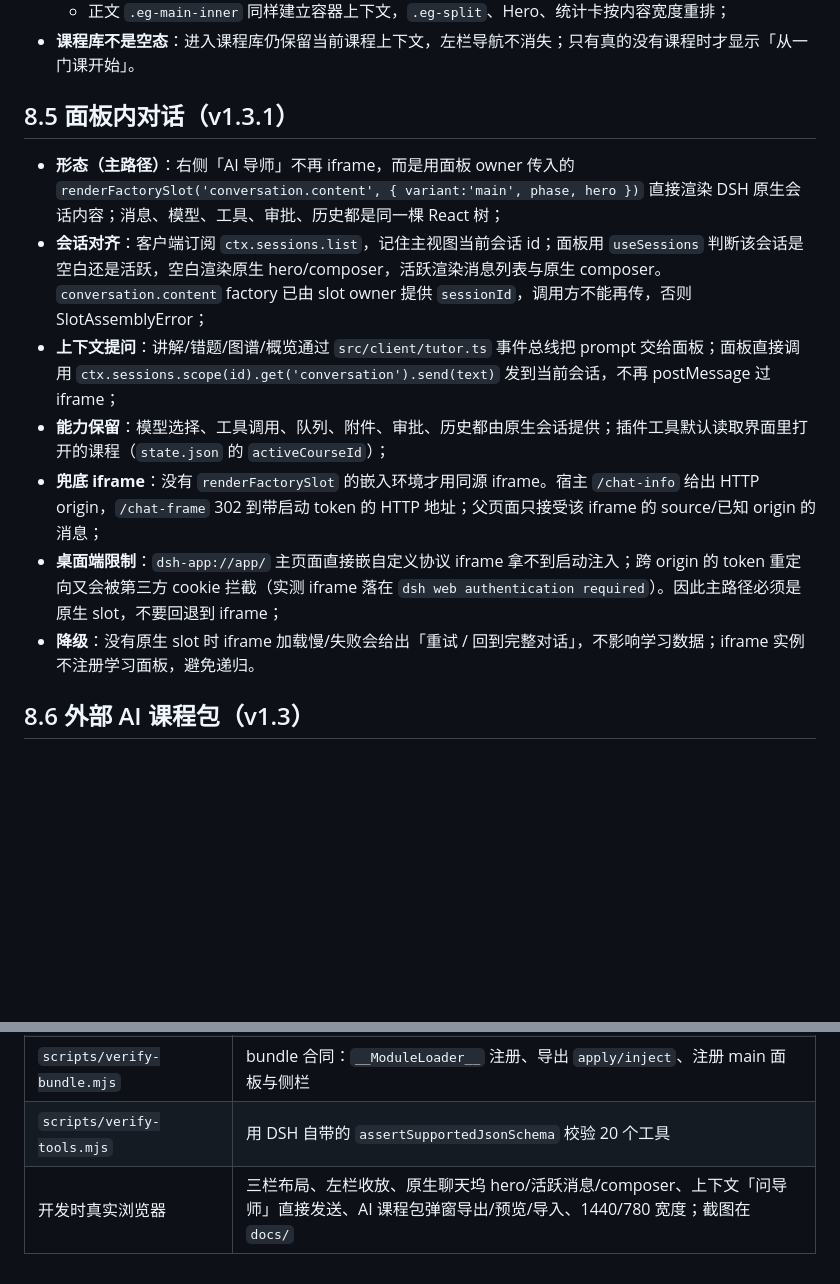
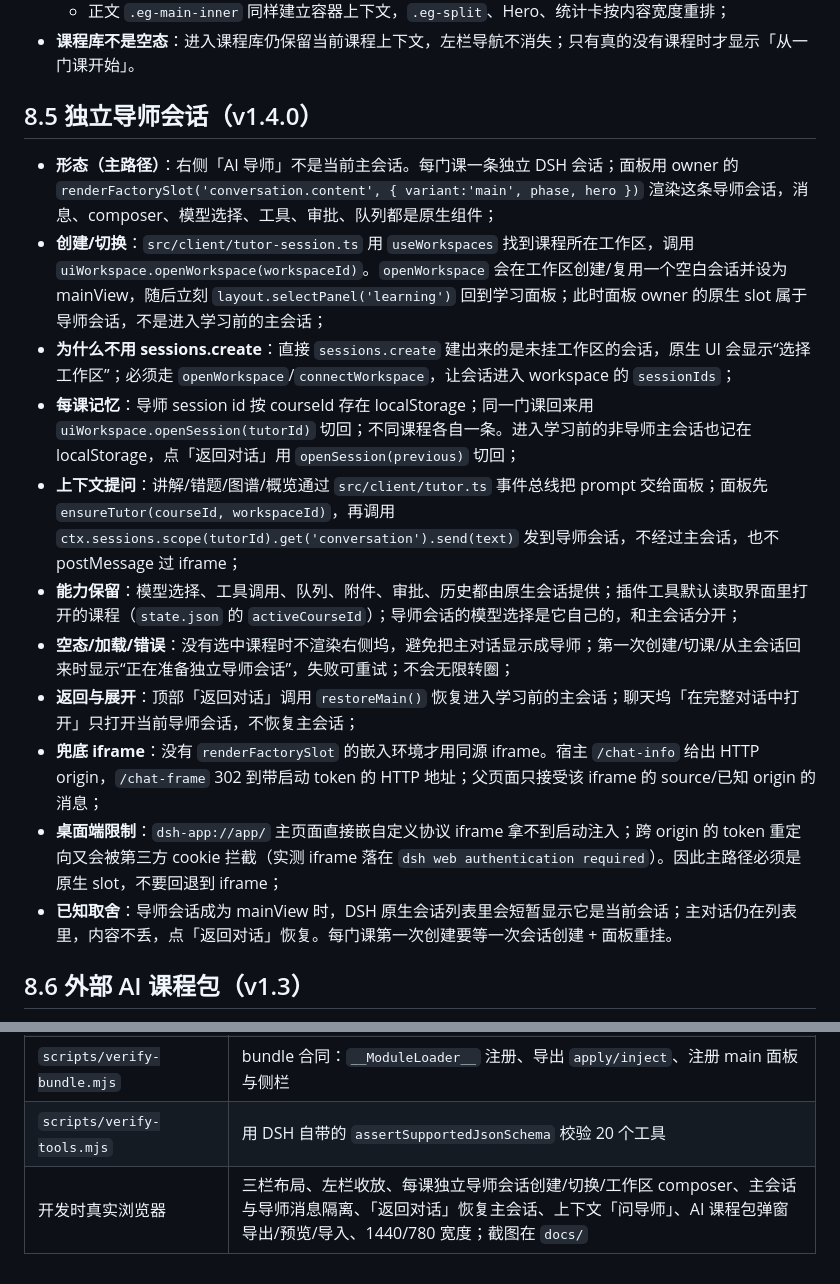
Before and after one commit to yagami-lightzxy/edugraph-learning, a Markdown page: docs/工程说明.md, 2 parts joined by grey strips. GitHub-like rendering; blank space fills up the shorter version.

```diff
--- a/docs/工程说明.md
+++ b/docs/工程说明.md
@@ -132,15 +132,19 @@ courses/<id>/meta.json     course / chapters / concepts / relations
   - 正文 `.eg-main-inner` 同样建立容器上下文，`.eg-split`、Hero、统计卡按内容宽度重排；
 - **课程库不是空态**：进入课程库仍保留当前课程上下文，左栏导航不消失；只有真的没有课程时才显示「从一门课开始」。
 
-## 8.5 面板内对话（v1.3.1）
+## 8.5 独立导师会话（v1.4.0）
 
-- **形态（主路径）**：右侧「AI 导师」不再 iframe，而是用面板 owner 传入的 `renderFactorySlot('conversation.content', { variant:'main', phase, hero })` 直接渲染 DSH 原生会话内容；消息、模型、工具、审批、历史都是同一棵 React 树；
-- **会话对齐**：客户端订阅 `ctx.sessions.list`，记住主视图当前会话 id；面板用 `useSessions` 判断该会话是空白还是活跃，空白渲染原生 hero/composer，活跃渲染消息列表与原生 composer。`conversation.content` factory 已由 slot owner 提供 `sessionId`，调用方不能再传，否则 SlotAssemblyError；
-- **上下文提问**：讲解/错题/图谱/概览通过 `src/client/tutor.ts` 事件总线把 prompt 交给面板；面板直接调用 `ctx.sessions.scope(id).get('conversation').send(text)` 发到当前会话，不再 postMessage 过 iframe；
-- **能力保留**：模型选择、工具调用、队列、附件、审批、历史都由原生会话提供；插件工具默认读取界面里打开的课程（`state.json` 的 `activeCourseId`）；
+- **形态（主路径）**：右侧「AI 导师」不是当前主会话。每门课一条独立 DSH 会话；面板用 owner 的 `renderFactorySlot('conversation.content', { variant:'main', phase, hero })` 渲染这条导师会话，消息、composer、模型选择、工具、审批、队列都是原生组件；
+- **创建/切换**：`src/client/tutor-session.ts` 用 `useWorkspaces` 找到课程所在工作区，调用 `uiWorkspace.openWorkspace(workspaceId)`。`openWorkspace` 会在工作区创建/复用一个空白会话并设为 mainView，随后立刻 `layout.selectPanel('learning')` 回到学习面板；此时面板 owner 的原生 slot 属于导师会话，不是进入学习前的主会话；
+- **为什么不用 sessions.create**：直接 `sessions.create` 建出来的是未挂工作区的会话，原生 UI 会显示“选择工作区”；必须走 `openWorkspace`/`connectWorkspace`，让会话进入 workspace 的 `sessionIds`；
+- **每课记忆**：导师 session id 按 courseId 存在 localStorage；同一门课回来用 `uiWorkspace.openSession(tutorId)` 切回；不同课程各自一条。进入学习前的非导师主会话也记在 localStorage，点「返回对话」用 `openSession(previous)` 切回；
+- **上下文提问**：讲解/错题/图谱/概览通过 `src/client/tutor.ts` 事件总线把 prompt 交给面板；面板先 `ensureTutor(courseId, workspaceId)`，再调用 `ctx.sessions.scope(tutorId).get('conversation').send(text)` 发到导师会话，不经过主会话，也不 postMessage 过 iframe；
+- **能力保留**：模型选择、工具调用、队列、附件、审批、历史都由原生会话提供；插件工具默认读取界面里打开的课程（`state.json` 的 `activeCourseId`）；导师会话的模型选择是它自己的，和主会话分开；
+- **空态/加载/错误**：没有选中课程时不渲染右侧坞，避免把主对话显示成导师；第一次创建/切课/从主会话回来时显示“正在准备独立导师会话”，失败可重试；不会无限转圈；
+- **返回与展开**：顶部「返回对话」调用 `restoreMain()` 恢复进入学习前的主会话；聊天坞「在完整对话中打开」只打开当前导师会话，不恢复主会话；
 - **兜底 iframe**：没有 `renderFactorySlot` 的嵌入环境才用同源 iframe。宿主 `/chat-info` 给出 HTTP origin，`/chat-frame` 302 到带启动 token 的 HTTP 地址；父页面只接受该 iframe 的 source/已知 origin 的消息；
 - **桌面端限制**：`dsh-app://app/` 主页面直接嵌自定义协议 iframe 拿不到启动注入；跨 origin 的 token 重定向又会被第三方 cookie 拦截（实测 iframe 落在 `dsh web authentication required`）。因此主路径必须是原生 slot，不要回退到 iframe；
-- **降级**：没有原生 slot 时 iframe 加载慢/失败会给出「重试 / 回到完整对话」，不影响学习数据；iframe 实例不注册学习面板，避免递归。
+- **已知取舍**：导师会话成为 mainView 时，DSH 原生会话列表里会短暂显示它是当前会话；主对话仍在列表里，内容不丢，点「返回对话」恢复。每门课第一次创建要等一次会话创建 + 面板重挂。
 
 ## 8.6 外部 AI 课程包（v1.3）
 
@@ -163,4 +167,4 @@ courses/<id>/meta.json     course / chapters / concepts / relations
 | `scripts/e2e-real.mjs` | 97 页真实中文 PDF 全链路 |
 | `scripts/verify-bundle.mjs` | bundle 合同：`__ModuleLoader__` 注册、导出 `apply/inject`、注册 main 面板与侧栏 |
 | `scripts/verify-tools.mjs` | 用 DSH 自带的 `assertSupportedJsonSchema` 校验 20 个工具 |
-| 开发时真实浏览器 | 三栏布局、左栏收放、原生聊天坞 hero/活跃消息/composer、上下文「问导师」直接发送、AI 课程包弹窗导出/预览/导入、1440/780 宽度；截图在 `docs/` |
+| 开发时真实浏览器 | 三栏布局、左栏收放、每课独立导师会话创建/切换/工作区 composer、主会话与导师消息隔离、「返回对话」恢复主会话、上下文「问导师」、AI 课程包弹窗导出/预览/导入、1440/780 宽度；截图在 `docs/` |
```
Also changed, not shown: README.md (+17 -13 lines), docs/screenshot-chat-native.png, 8 other files.
